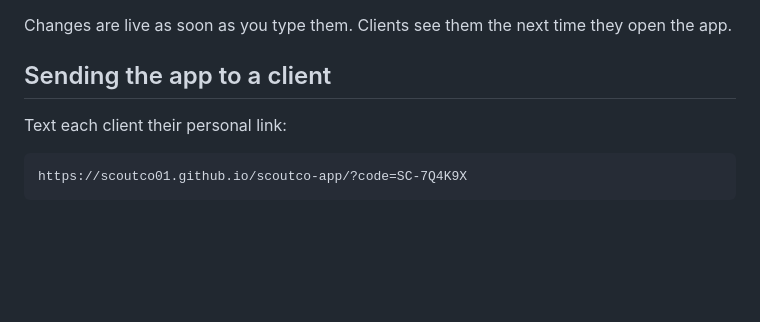
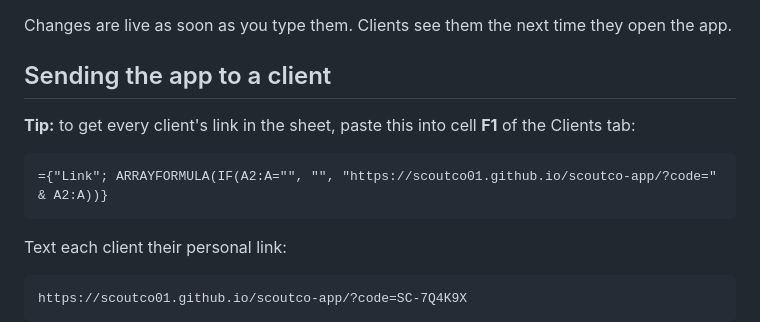
Before and after one commit to ScoutCo01/scoutco-app, a Markdown page: README.md, the part around the change. GitHub-like rendering; blank space fills up the shorter version.

Commit message:
Setup guide: formula for each client's personal link
Co-Authored-By: Claude Opus 5.5 (1M context) <noreply@anthropic.com>
Claude-Session: https://claude.ai/code/session_01QVJ1uqyvQDc8o7rRnn7g9T

````diff
--- a/README.md
+++ b/README.md
@@ -53,6 +53,12 @@ Changes are live as soon as you type them. Clients see them the next time they o
 
 ## Sending the app to a client
 
+**Tip:** to get every client's link in the sheet, paste this into cell **F1** of the Clients tab:
+
+```
+={"Link"; ARRAYFORMULA(IF(A2:A="", "", "https://scoutco01.github.io/scoutco-app/?code=" & A2:A))}
+```
+
 Text each client their personal link:
 
 ```
````
